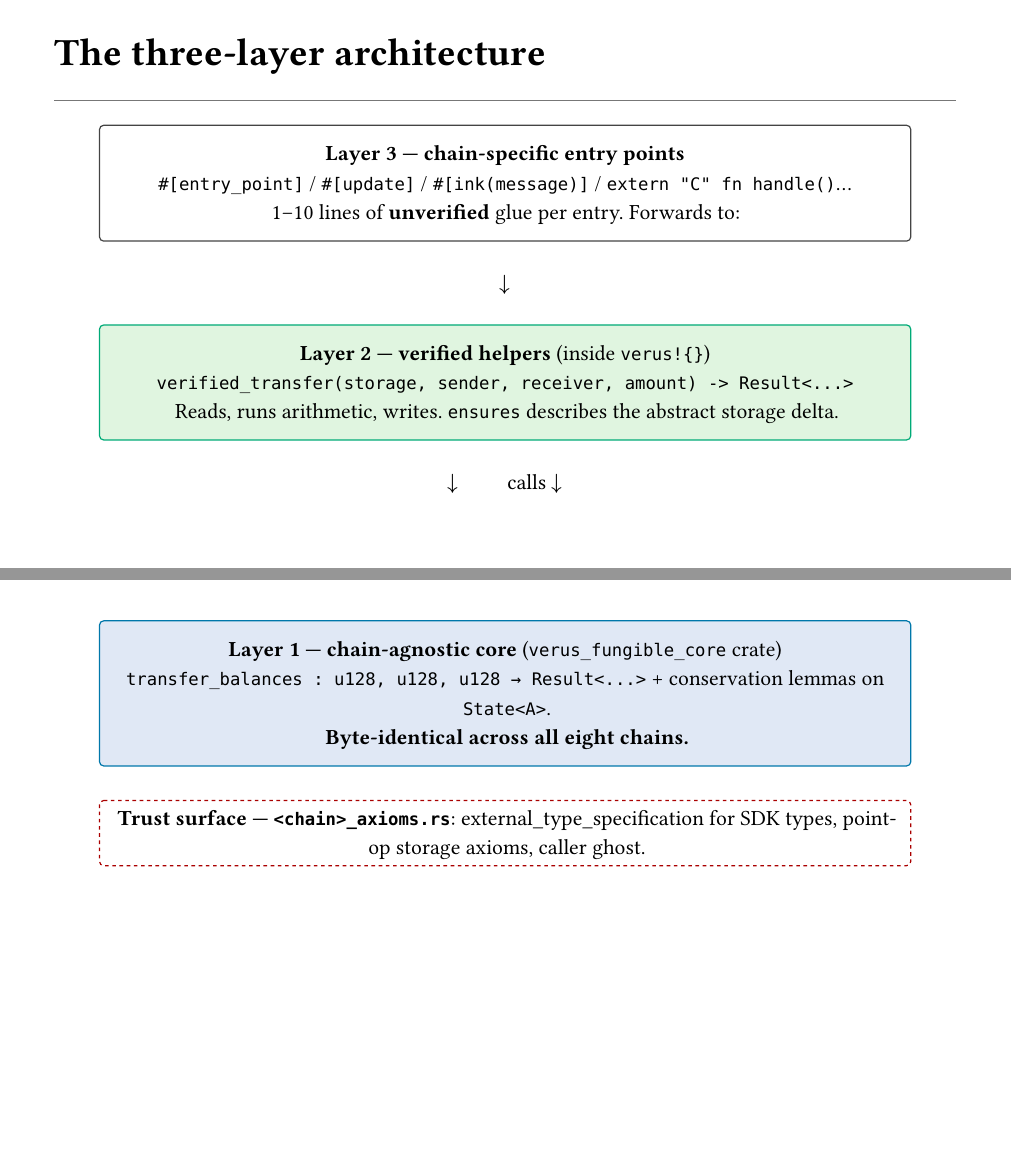
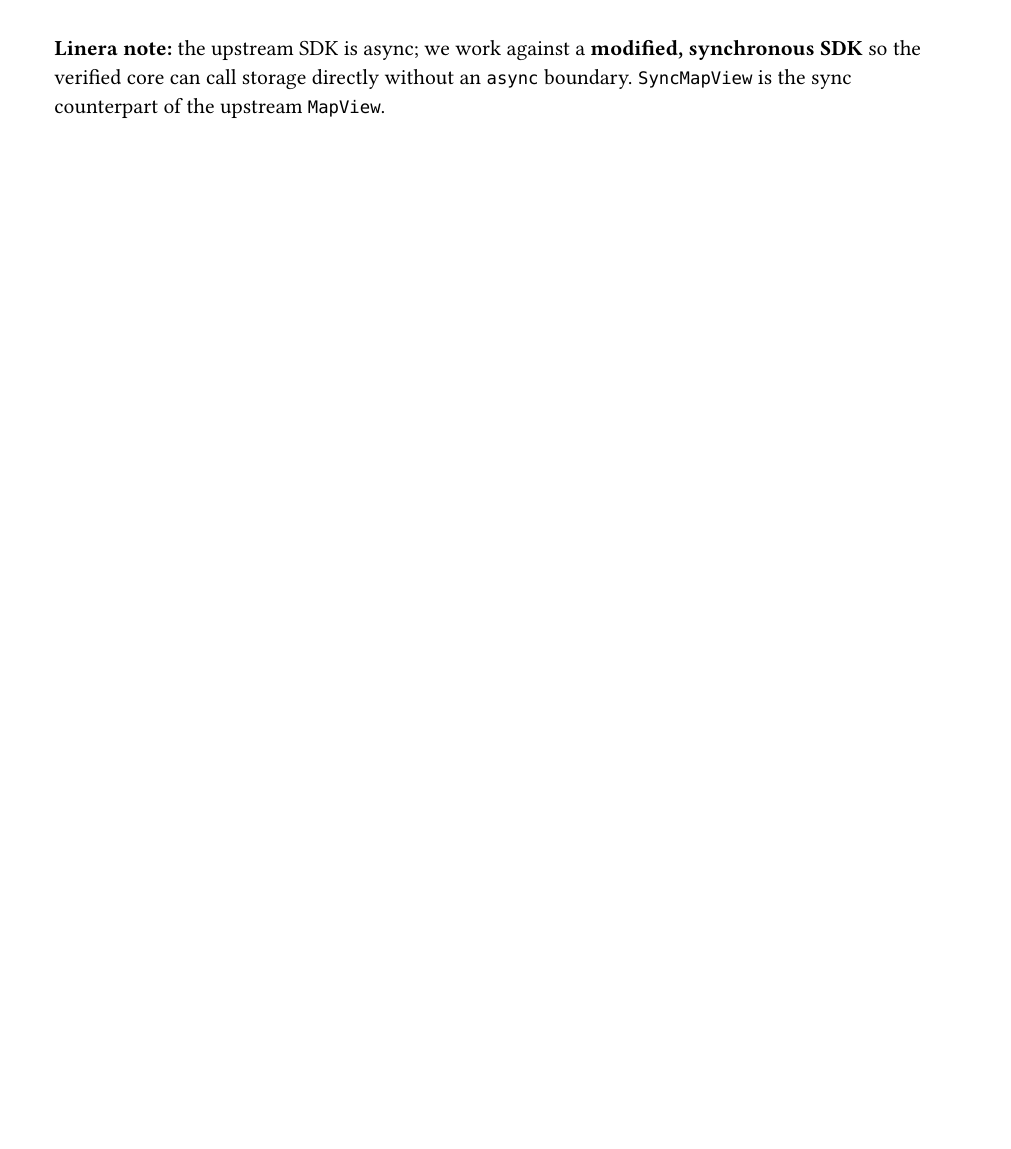
Before and after one commit to MathieuDutSik/verus_contract_check, a Typst document (presentations/typst/slides.typ): pages 10 and 11 of 18 before the commit and page 10 of 17 after it, the two joined at a grey line, the shorter picture padded with empty space. Compiled offline with Typst 0.15; a missing font is replaced by an installed copy or a similar font.

Commit message:
Some update.

```diff
--- a/presentations/typst/slides.typ
+++ b/presentations/typst/slides.typ
@@ -243,26 +232,6 @@
-    `#[entry_point]` / `#[update]` / `#[ink(message)]` / `extern "C" fn handle()`...\
-    1–10 lines of *unverified* glue per entry. Forwards to:
-  ]
-  #v(0.4em)
-  $arrow.b$
-  #v(0.4em)
-  #box(stroke: 1pt + rgb("#0a7"), inset: 1em, radius: 4pt, width: 90%, fill: rgb("#e0f5e0"))[
-    *Layer 2 — verified helpers* (inside `verus!{}`)\
-    `verified_transfer(storage, sender, receiver, amount) -> Result<...>`\
-    Reads, runs arithmetic, writes. `ensures` describes the abstract storage delta.
-  ]
-  #v(0.4em)
-  $arrow.b$ #h(2em) calls $arrow.b$
-  #v(0.4em)
-  #box(stroke: 1pt + rgb("#07a"), inset: 1em, radius: 4pt, width: 90%, fill: rgb("#e0e8f5"))[
-    *Layer 1 — chain-agnostic core* (`verus_fungible_core` crate)\
-    `transfer_balances : u128, u128, u128 → Result<...>` + conservation lemmas on `State<A>`.\
-    *Byte-identical across all eight chains.*
-  ]
-  #v(0.4em)
-  #box(stroke: (paint: rgb("#a00"), thickness: 1pt, dash: "dashed"), inset: 0.5em, radius: 4pt, width: 90%)[
-    *Trust surface — `<chain>_axioms.rs`*: external_type_specification for SDK types, point-op storage axioms, caller ghost.
-  ]
+#v(0.3em)
+#small[
+*Linera note:* the upstream SDK is async; we work against a *modified, synchronous SDK* so the verified core can call storage directly without an `async` boundary. `SyncMapView` is the sync counterpart of the upstream `MapView`.
 ]
 
 #pagebreak()
```
Also changed, not shown: presentations/typst/slides.typ (11 more changed lines).
